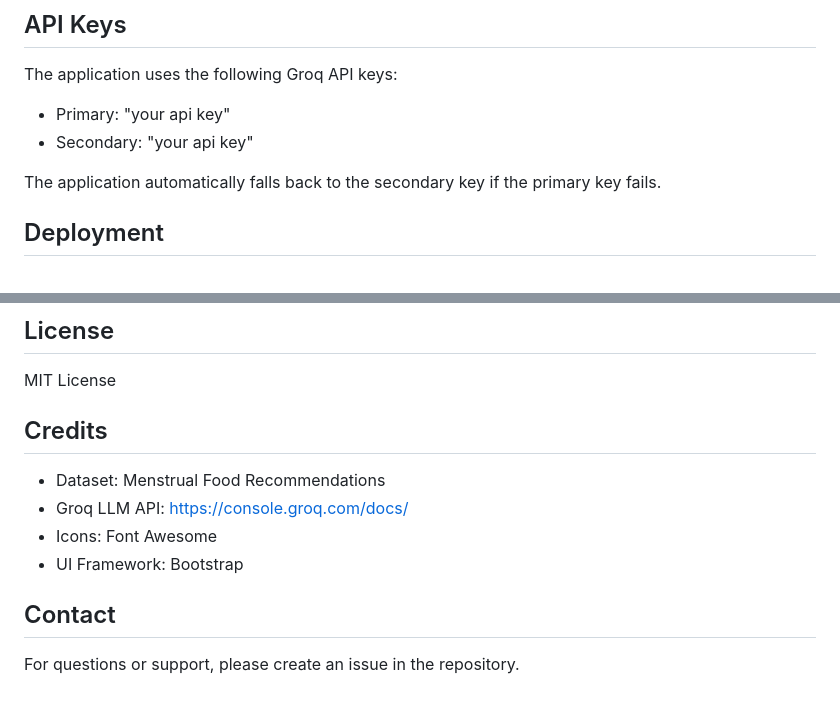
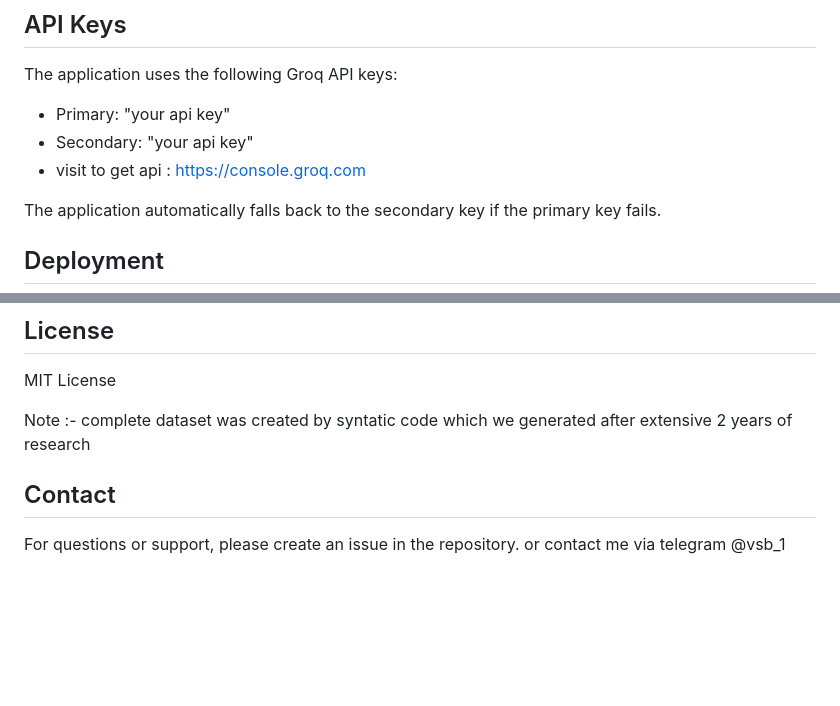
Before and after one commit to vbs-0/predoctor1.2, a Markdown page: README.md, 2 parts joined by grey strips. GitHub-like rendering; blank space fills up the shorter version.

```diff
--- a/README.md
+++ b/README.md
@@ -123,6 +123,7 @@ The application uses the following Groq API keys:
 
 - Primary: "your api key"
 - Secondary: "your api key"
+- visit to get api : https://console.groq.com
 
 The application automatically falls back to the secondary key if the primary key fails.
 
@@ -161,13 +162,9 @@ gunicorn app:app
 
 MIT License
 
-## Credits
-
-- Dataset: Menstrual Food Recommendations
-- Groq LLM API: https://console.groq.com/docs/
-- Icons: Font Awesome
-- UI Framework: Bootstrap
+Note :- complete dataset was created by syntatic code which we generated after extensive 2 years of research
 
 ## Contact
 
 For questions or support, please create an issue in the repository.
+or contact me via telegram @vsb_1
```
